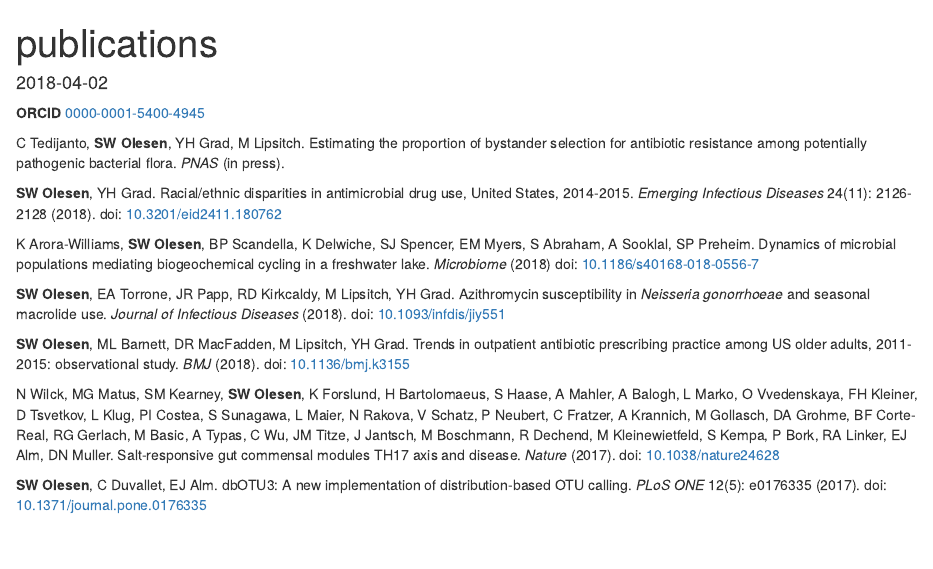
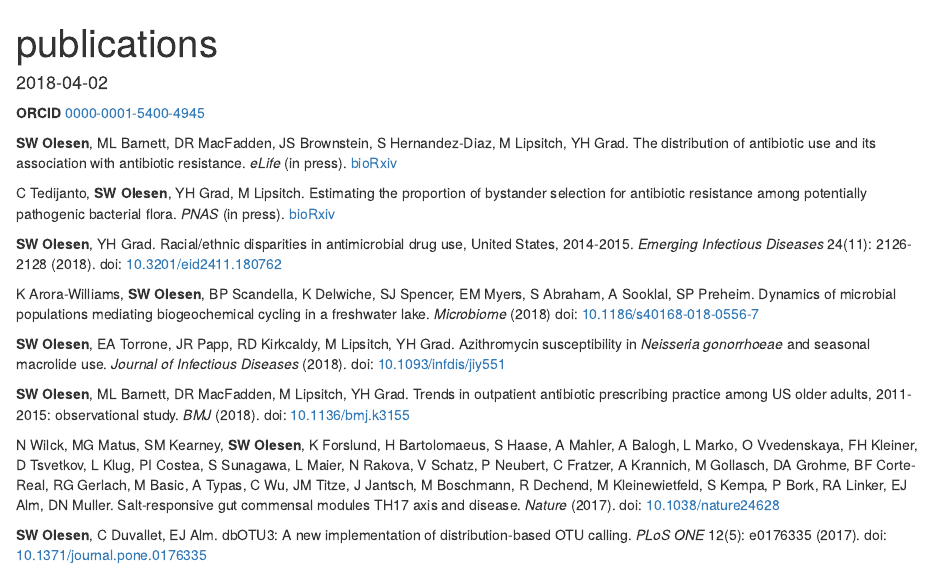
Before and after one commit to swo/blog, an R Markdown document (content/publications.Rmd): the page in a window 1100 px wide, from its top. Rendered offline with R 4.5, knitr and Pandoc, with nearby package versions.

Commit message:
biorxiv citations

```diff
--- a/content/publications.Rmd
+++ b/content/publications.Rmd
@@ -7,7 +7,9 @@ slug: publications
 
 **ORCID** [0000-0001-5400-4945](https://orcid.org/0000-0001-5400-4945)
 
-C Tedijanto, **SW Olesen**, YH Grad, M Lipsitch. Estimating the proportion of bystander selection for antibiotic resistance among potentially pathogenic bacterial flora. *PNAS* (in press).
+**SW Olesen**, ML Barnett, DR MacFadden, JS Brownstein, S Hernandez-Diaz, M Lipsitch, YH Grad. The distribution of antibiotic use and its association with antibiotic resistance. *eLife* (in press). [bioRxiv](https://www.biorxiv.org/content/early/2018/11/19/473769)
+
+C Tedijanto, **SW Olesen**, YH Grad, M Lipsitch. Estimating the proportion of bystander selection for antibiotic resistance among potentially pathogenic bacterial flora. *PNAS* (in press). [bioRxiv](https://www.biorxiv.org/content/early/2018/09/28/288704)
 
 **SW Olesen**, YH Grad. Racial/ethnic disparities in antimicrobial drug use, United States, 2014-2015. *Emerging Infectious Diseases* 24(11): 2126-2128 (2018). doi: [10.3201/eid2411.180762](https://doi.org/10.3201/eid2411.180762)
 
```
